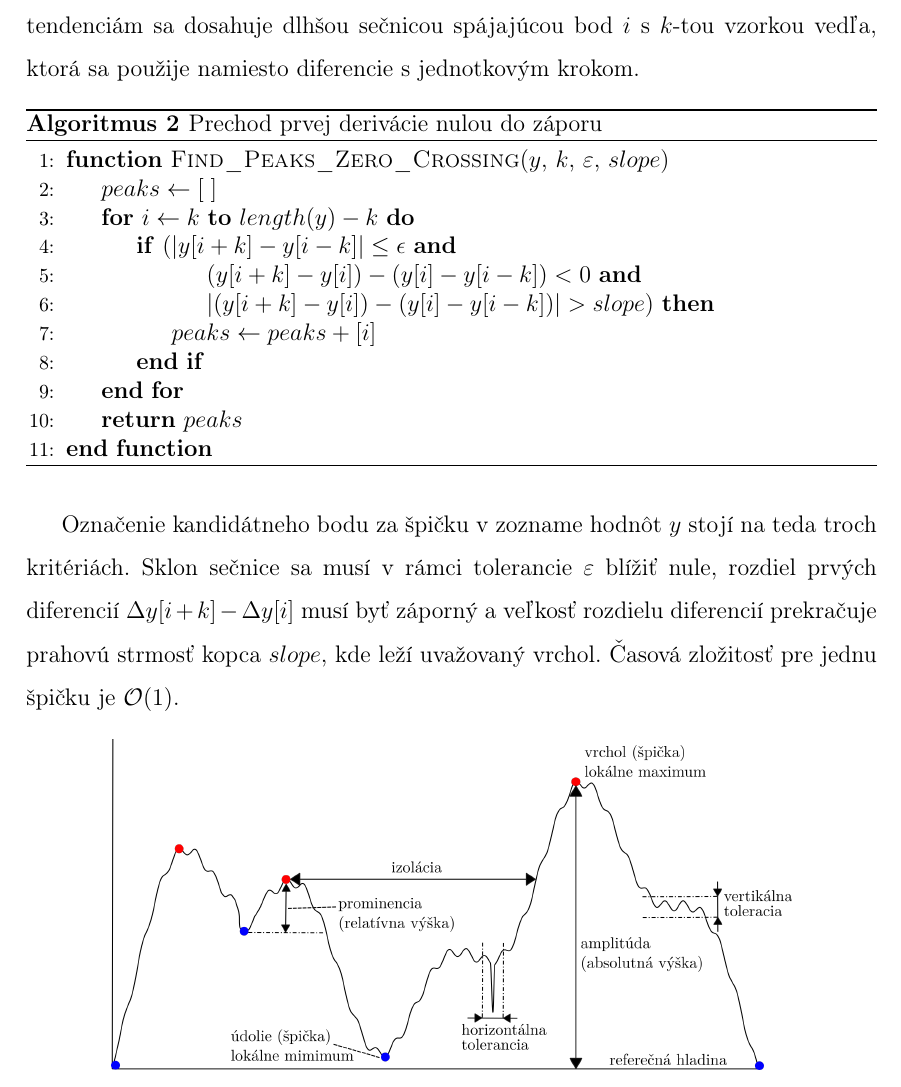
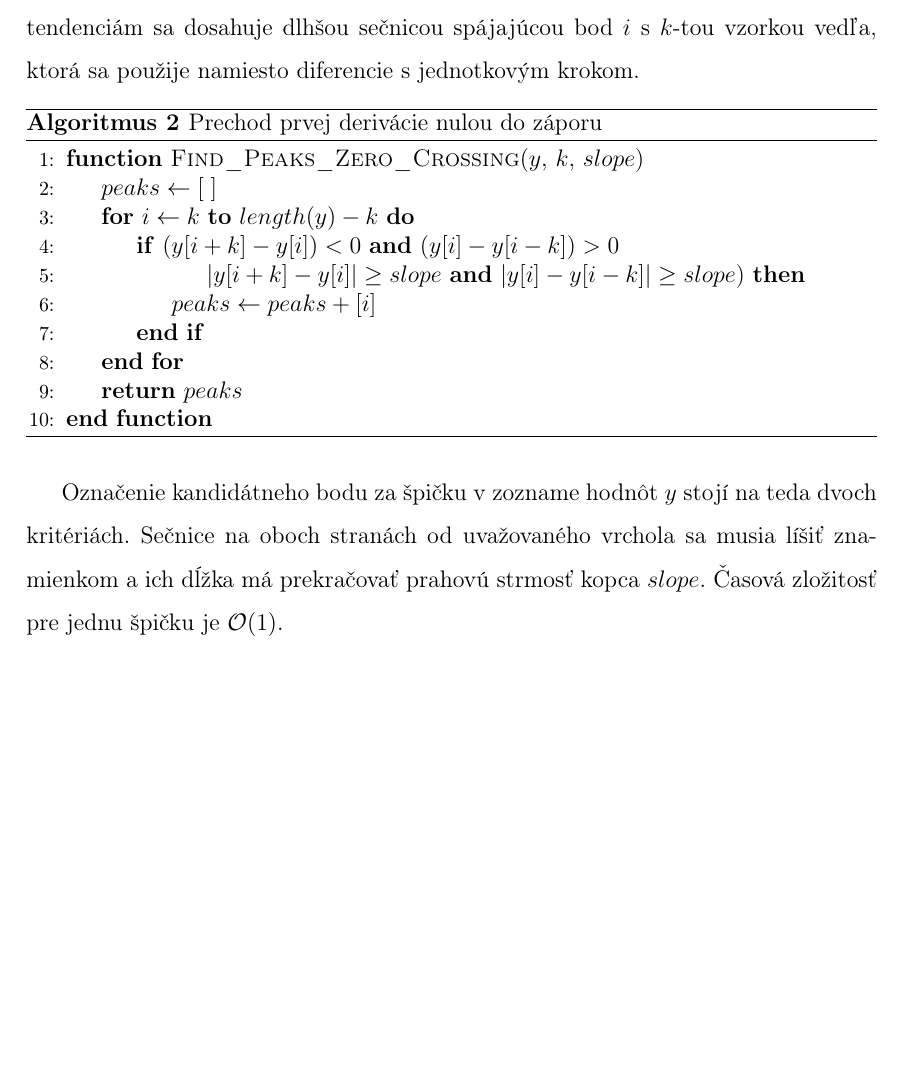
Before and after one commit to etakerim/bachelor-thesis, a LaTeX thesis (thesis/thesis.tex, which reads thesis/chapters/02-analysis.tex): part of page 36 of 59, cut so that both start at the same text, the shorter picture padded with empty space. Compiled offline with pdfLaTeX.

Commit message:
Fix negative zero crossing algorithm & signal smoothing with roc curve

```diff
--- a/thesis/chapters/02-analysis.tex
+++ b/thesis/chapters/02-analysis.tex
@@ -478,17 +478,16 @@ Viacnásobné vyhladenie signálu predom je nesmierne dôležité,
 pretože algoritmus č.\ref{algo:zero-crossing} ,,prechodu nulou do záporu'' (Negative Zero-Crossing) je nesmierne citlivý
 na zákmity a nesprávne by ich považoval za špičky. Zvýšenie odolnosti proti takýmto tendenciám sa dosahuje dlhšou sečnicou
 spájajúcou bod $i$ s $k$-tou vzorkou vedľa, ktorá sa použije namiesto diferencie s jednotkovým krokom.
+
 \begin{algorithm}[h]
 \caption{Prechod prvej derivácie nulou do záporu}
 \begin{algorithmic}[1]
-\Function{Find\_Peaks\_Zero\_Crossing}{$y$, $k$, $\varepsilon$, $slope$}
+\Function{Find\_Peaks\_Zero\_Crossing}{$y$, $k$, $slope$}
 	\State $peaks \gets \left[\; \right]$
 	\For{$i \gets k$ \textbf{to} $length(y) - k$}
-		\If {($|y[i+k] - y[i-k]| \leq \epsilon$ \textbf{and}
-		     \State \hskip1.5em $(y[i+k] - y[i]) - (y[i] - y[i-k]) < 0$ \textbf{and}
-		     \State \hskip1.5em $|(y[i+k] - y[i]) - (y[i] - y[i-k])| > slope$)}
+		\If {($y[i + k] - y[i]) < 0$ \textbf{and} $(y[i] - y[i - k]) > 0$
+		     \State \hskip1.5em $|y[i + k] - y[i]| \geq slope$ \textbf{and} $|y[i] - y[i - k]| \geq slope$)}
 		    \State $peaks \gets peaks + [i]$
-
 		\EndIf
 	\EndFor
 	\State \Return $peaks$
@@ -497,10 +496,10 @@ spájajúcou bod $i$ s $k$-tou vzorkou vedľa, ktorá sa použije namiesto difer
 \label{algo:zero-crossing}
 \end{algorithm}
 
-Označenie kandidátneho bodu za špičku v zozname hodnôt $y$ stojí na teda troch kritériách. Sklon sečnice sa musí v
-rámci tolerancie $\varepsilon$ blížiť nule, rozdiel prvých diferencií $\Delta y[i+k] - \Delta y[i]$ musí byť záporný a veľkosť
-rozdielu diferencií prekračuje prahovú strmosť kopca $slope$, kde leží uvažovaný vrchol. Časová zložitosť
-pre jednu špičku je $\mathcal{O}(1)$.
+Označenie kandidátneho bodu za špičku v zozname hodnôt $y$ stojí na teda dvoch kritériách. Sečnice na oboch stranách od uvažovaného
+vrchola sa musia líšiť znamienkom a ich dĺžka má prekračovať prahovú strmosť kopca $slope$. Časová zložitosť pre jednu špičku je
+$\mathcal{O}(1)$.
+
 
 \begin{figure}[h]
     \centering
```
Also changed, not shown: measurements/requirements.txt (+2 -0 lines), 2 other files.
